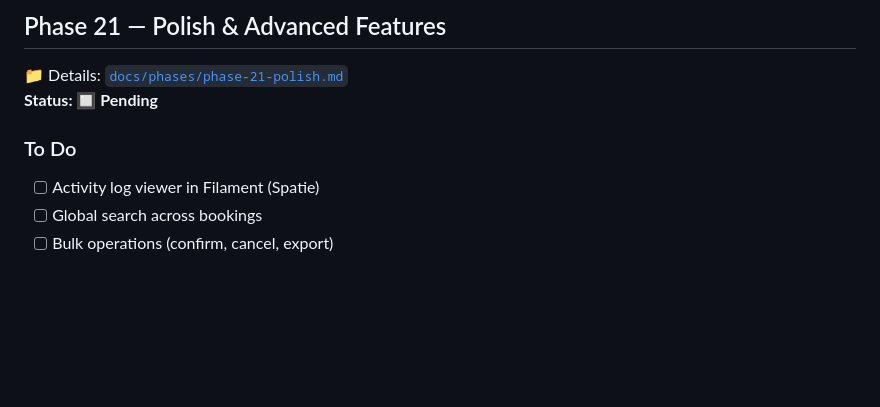
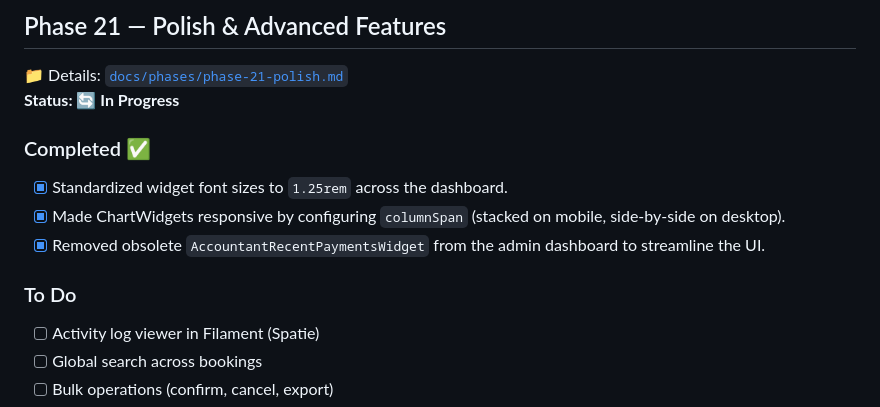
Before and after one commit to 9-shen/adventure-balloon, a Markdown page: docs/PROGRESS.md, the part around the change. Drawn GitHub-style; blank space fills up the shorter version.

Commit message:
Update PROGRESS.md with Phase 21 Dashboard Polish

```diff
--- a/docs/PROGRESS.md
+++ b/docs/PROGRESS.md
@@ -701,10 +701,14 @@
 ## Phase 21 — Polish & Advanced Features
 
 📁 Details: [`docs/phases/phase-21-polish.md`](phases/phase-21-polish.md)
-**Status: 🔲 Pending**
+**Status: 🔄 In Progress**
+
+### Completed ✅
+- [x] Standardized widget font sizes to `1.25rem` across the dashboard.
+- [x] Made ChartWidgets responsive by configuring `columnSpan` (stacked on mobile, side-by-side on desktop).
+- [x] Removed obsolete `AccountantRecentPaymentsWidget` from the admin dashboard to streamline the UI.
 
 ### To Do
-
 - [ ] Activity log viewer in Filament (Spatie)
 - [ ] Global search across bookings
 - [ ] Bulk operations (confirm, cancel, export)
```
